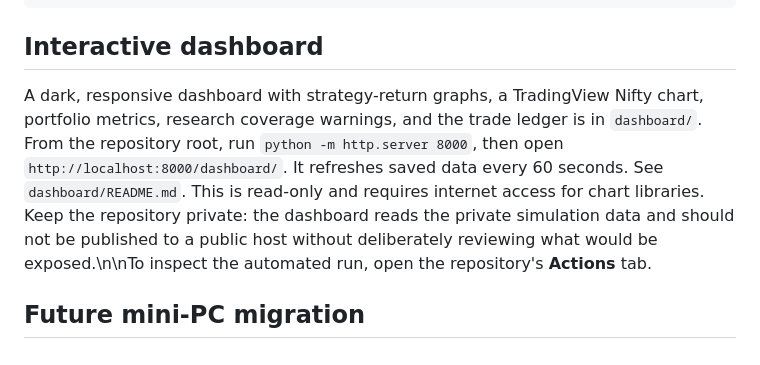
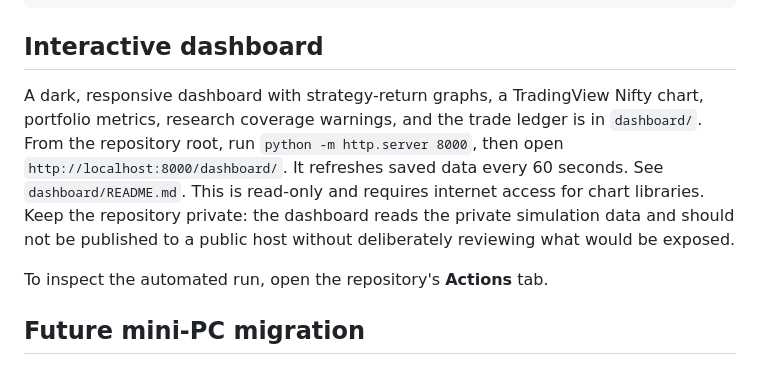
Before and after one commit to luckyy1711/india-paper-trader, a Markdown page: README.md, the part around the change. Drawn GitHub-style.

Commit message:
Fix README dashboard section formatting

```diff
--- a/README.md
+++ b/README.md
@@ -59,7 +59,9 @@ python -m unittest discover -s tests -v
 
 ## Interactive dashboard
 
-A dark, responsive dashboard with strategy-return graphs, a TradingView Nifty chart, portfolio metrics, research coverage warnings, and the trade ledger is in `dashboard/`. From the repository root, run `python -m http.server 8000`, then open `http://localhost:8000/dashboard/`. It refreshes saved data every 60 seconds. See `dashboard/README.md`. This is read-only and requires internet access for chart libraries. Keep the repository private: the dashboard reads the private simulation data and should not be published to a public host without deliberately reviewing what would be exposed.\n\nTo inspect the automated run, open the repository's **Actions** tab.
+A dark, responsive dashboard with strategy-return graphs, a TradingView Nifty chart, portfolio metrics, research coverage warnings, and the trade ledger is in `dashboard/`. From the repository root, run `python -m http.server 8000`, then open `http://localhost:8000/dashboard/`. It refreshes saved data every 60 seconds. See `dashboard/README.md`. This is read-only and requires internet access for chart libraries. Keep the repository private: the dashboard reads the private simulation data and should not be published to a public host without deliberately reviewing what would be exposed.
+
+To inspect the automated run, open the repository's **Actions** tab.
 
 ## Future mini-PC migration
 
```
